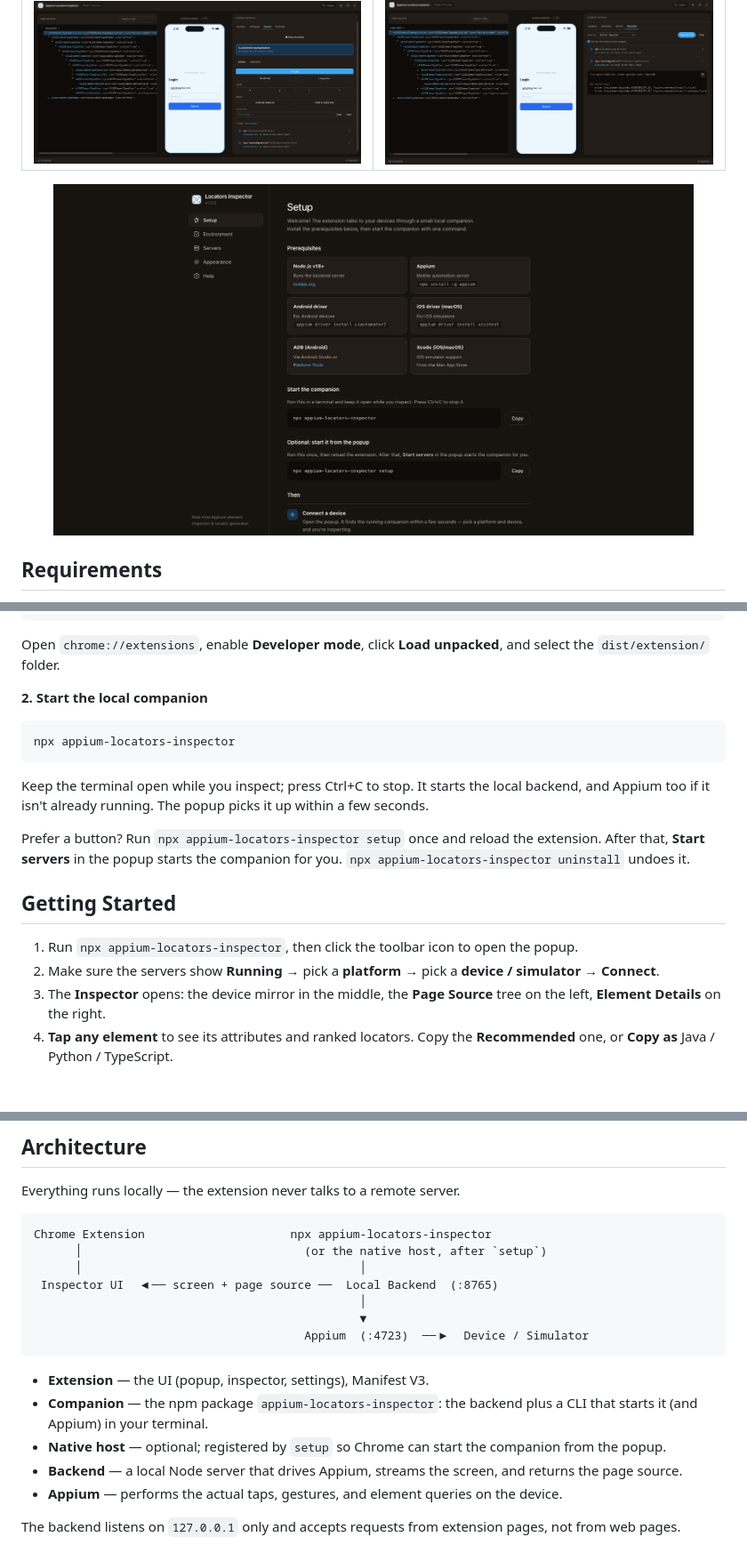
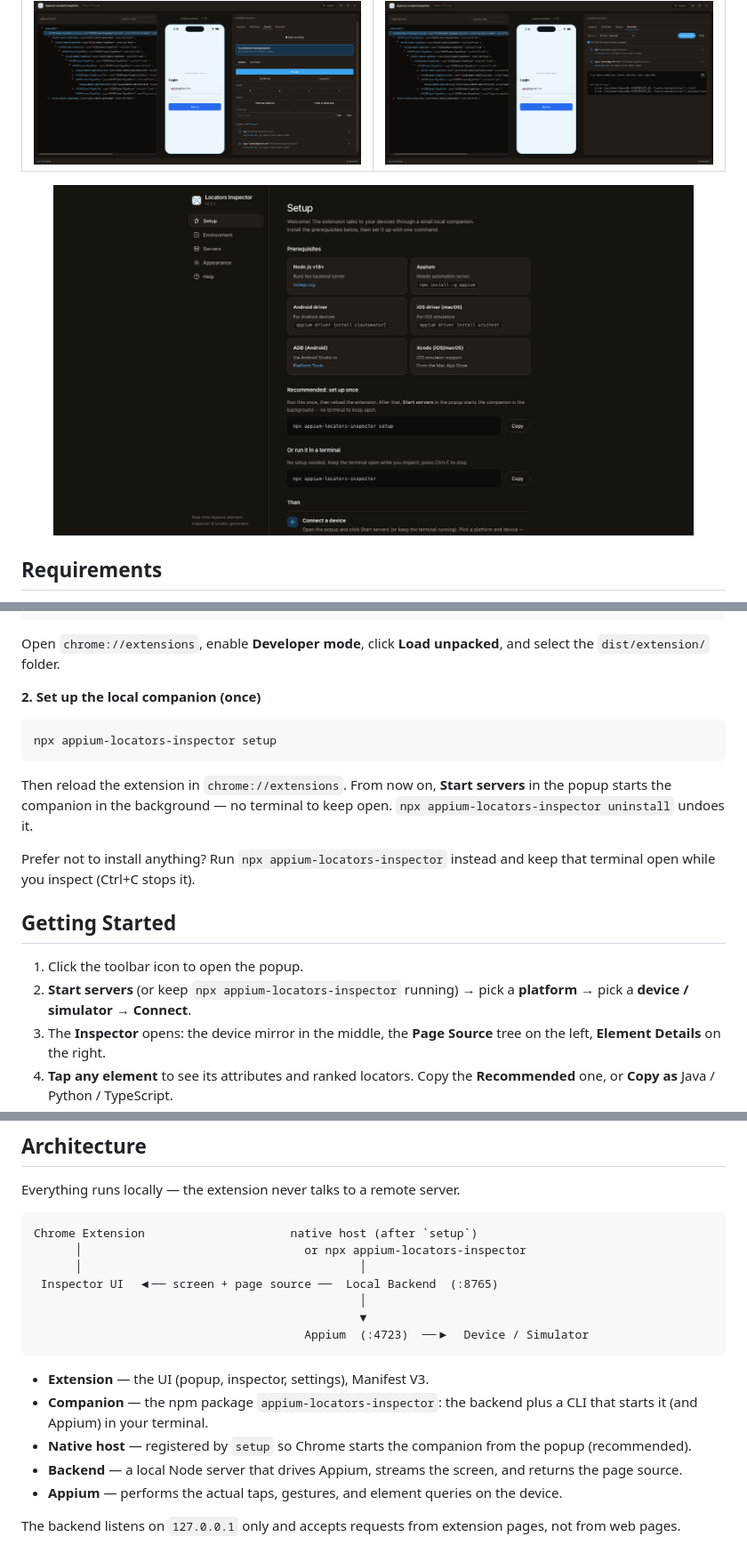
Before and after one commit to JulianWangHZ/Appium-Locators-Inspector, a Markdown page: README.md, 3 parts joined by grey strips. Shown at 89% size. Drawn GitHub-style; pictures changed too: docs/screenshots/setup.png; folded sections open; blank space fills up the shorter version.

````diff
--- a/README.md
+++ b/README.md
@@ -84,20 +84,20 @@ Open `chrome://extensions`, enable **Developer mode**, click **Load unpacked**,
 
 </details>
 
-**2. Start the local companion**
+**2. Set up the local companion (once)**
 
 ```bash
-npx appium-locators-inspector
+npx appium-locators-inspector setup
 ```
 
-Keep the terminal open while you inspect; press Ctrl+C to stop. It starts the local backend, and Appium too if it isn't already running. The popup picks it up within a few seconds.
+Then reload the extension in `chrome://extensions`. From now on, **Start servers** in the popup starts the companion in the background — no terminal to keep open. `npx appium-locators-inspector uninstall` undoes it.
 
-Prefer a button? Run `npx appium-locators-inspector setup` once and reload the extension. After that, **Start servers** in the popup starts the companion for you. `npx appium-locators-inspector uninstall` undoes it.
+Prefer not to install anything? Run `npx appium-locators-inspector` instead and keep that terminal open while you inspect (Ctrl+C stops it).
 
 ## Getting Started
 
-1. Run `npx appium-locators-inspector`, then click the toolbar icon to open the popup.
-2. Make sure the servers show **Running** → pick a **platform** → pick a **device / simulator** → **Connect**.
+1. Click the toolbar icon to open the popup.
+2. **Start servers** (or keep `npx appium-locators-inspector` running) → pick a **platform** → pick a **device / simulator** → **Connect**.
 3. The **Inspector** opens: the device mirror in the middle, the **Page Source** tree on the left, **Element Details** on the right.
 4. **Tap any element** to see its attributes and ranked locators. Copy the **Recommended** one, or **Copy as** Java / Python / TypeScript.
 5. Switch to the **Record** tab: tap an element, then choose an action (Click, Double tap, Swipe, Type…) or an assertion. Steps appear live.
@@ -158,8 +158,8 @@ Each row shows a version or path, so you know exactly what's missing.
 Everything runs locally — the extension never talks to a remote server.
 
 ```
-Chrome Extension                     npx appium-locators-inspector
-      │                                (or the native host, after `setup`)
+Chrome Extension                     native host (after `setup`)
+      │                                or npx appium-locators-inspector
       │                                        │
  Inspector UI  ◀── screen + page source ──  Local Backend  (:8765)
                                                │
@@ -169,7 +169,7 @@ Chrome Extension                     npx appium-locators-inspector
 
 - **Extension** — the UI (popup, inspector, settings), Manifest V3.
 - **Companion** — the npm package `appium-locators-inspector`: the backend plus a CLI that starts it (and Appium) in your terminal.
-- **Native host** — optional; registered by `setup` so Chrome can start the companion from the popup.
+- **Native host** — registered by `setup` so Chrome starts the companion from the popup (recommended).
 - **Backend** — a local Node server that drives Appium, streams the screen, and returns the page source.
 - **Appium** — performs the actual taps, gestures, and element queries on the device.
 
````
Also changed, not shown: other parts of README.md (+2 -2 lines), src/cli/README.md (+11 -9 lines), 17 other files.
